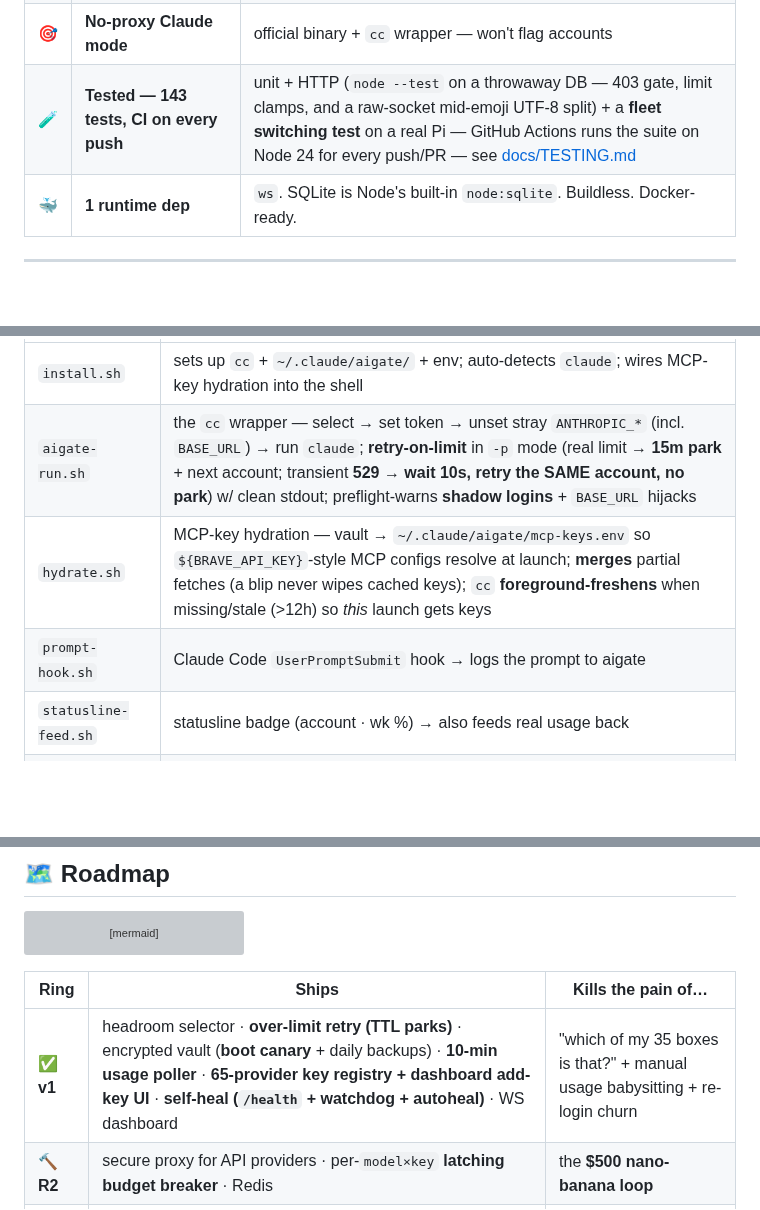
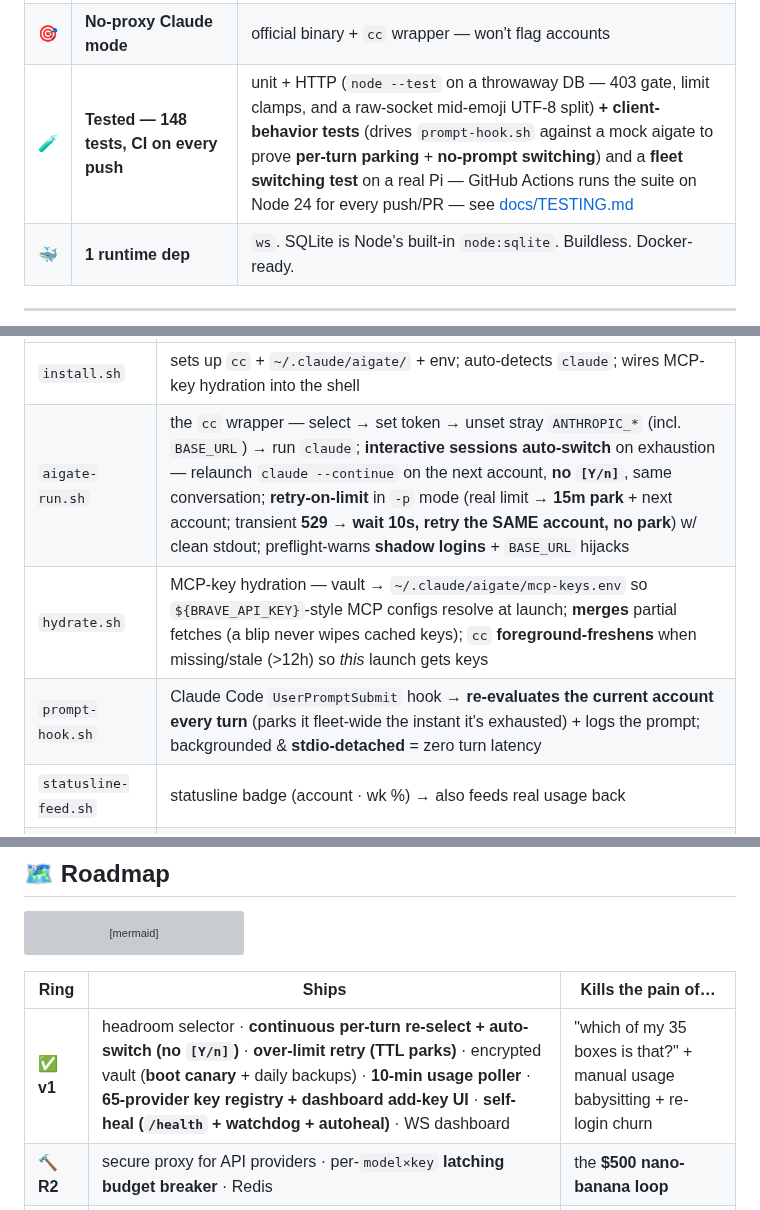
Before and after one commit to shoemoney/aigate, a Markdown page: README.md, 3 parts joined by grey strips. Drawn GitHub-style; blank space fills up the shorter version; grey boxes are pictures that could not be loaded.

```diff
--- a/README.md
+++ b/README.md
@@ -209,7 +217,7 @@ sequenceDiagram
 | 📊 | **Live dashboard** | account cards w/ usage bars (🚨 runaway, 🔑 re-auth), **provider-key manager**, streaming activity feed, per-host/device stats — WS auth rides a **`bearer.<token>` subprotocol**, never the URL |
 | 🗂️ | **Kanban board — internal/unstable** | **TODO / RUNNING / DONE / ERROR** columns, drag-reorder, atomic `claim`, heartbeat `activity`, `result`/`followup`/`retry` turns — WS live; see [screenshots](#️-board--kanban-for-agents) |
 | 🎯 | **No-proxy Claude mode** | official binary + `cc` wrapper — won't flag accounts |
-| 🧪 | **Tested — 143 tests, CI on every push** | unit + HTTP (`node --test` on a throwaway DB — 403 gate, limit clamps, and a raw-socket mid-emoji UTF-8 split) + a **fleet switching test** on a real Pi — GitHub Actions runs the suite on Node 24 for every push/PR — see [docs/TESTING.md](docs/TESTING.md) |
+| 🧪 | **Tested — 148 tests, CI on every push** | unit + HTTP (`node --test` on a throwaway DB — 403 gate, limit clamps, and a raw-socket mid-emoji UTF-8 split) **+ client-behavior tests** (drives `prompt-hook.sh` against a mock aigate to prove **per-turn parking** + **no-prompt switching**) and a **fleet switching test** on a real Pi — GitHub Actions runs the suite on Node 24 for every push/PR — see [docs/TESTING.md](docs/TESTING.md) |
 | 🐳 | **1 runtime dep** | `ws`. SQLite is Node's built-in `node:sqlite`. Buildless. Docker-ready. |
 
 ---
@@ -310,9 +318,9 @@ and auto-detects the `claude` binary.
 | File | Role |
 |---|---|
 | `install.sh` | sets up `cc` + `~/.claude/aigate/` + env; auto-detects `claude`; wires MCP-key hydration into the shell |
-| `aigate-run.sh` | the `cc` wrapper — select → set token → unset stray `ANTHROPIC_*` (incl. `BASE_URL`) → run `claude`; **retry-on-limit** in `-p` mode (real limit → **15m park** + next account; transient **529 → wait 10s, retry the SAME account, no park**) w/ clean stdout; preflight-warns **shadow logins** + `BASE_URL` hijacks |
+| `aigate-run.sh` | the `cc` wrapper — select → set token → unset stray `ANTHROPIC_*` (incl. `BASE_URL`) → run `claude`; **interactive sessions auto-switch** on exhaustion — relaunch `claude --continue` on the next account, **no `[Y/n]`**, same conversation; **retry-on-limit** in `-p` mode (real limit → **15m park** + next account; transient **529 → wait 10s, retry the SAME account, no park**) w/ clean stdout; preflight-warns **shadow logins** + `BASE_URL` hijacks |
 | `hydrate.sh` | MCP-key hydration — vault → `~/.claude/aigate/mcp-keys.env` so `${BRAVE_API_KEY}`-style MCP configs resolve at launch; **merges** partial fetches (a blip never wipes cached keys); `cc` **foreground-freshens** when missing/stale (>12h) so *this* launch gets keys |
-| `prompt-hook.sh` | Claude Code `UserPromptSubmit` hook → logs the prompt to aigate |
+| `prompt-hook.sh` | Claude Code `UserPromptSubmit` hook → **re-evaluates the current account every turn** (parks it fleet-wide the instant it's exhausted) + logs the prompt; backgrounded & **stdio-detached** = zero turn latency |
 | `statusline-feed.sh` | statusline badge (account · wk %) → also feeds real usage back |
 | `test-switching.sh` | end-to-end switching test (below) |
 
@@ -468,7 +476,7 @@ flowchart TD
 
 | Ring | Ships | Kills the pain of… |
 |---|---|---|
-| ✅ **v1** | headroom selector · **over-limit retry (TTL parks)** · encrypted vault (**boot canary** + daily backups) · **10-min usage poller** · **65-provider key registry + dashboard add-key UI** · **self-heal (`/health` + watchdog + autoheal)** · WS dashboard | "which of my 35 boxes is that?" + manual usage babysitting + re-login churn |
+| ✅ **v1** | headroom selector · **continuous per-turn re-select + auto-switch (no `[Y/n]`)** · **over-limit retry (TTL parks)** · encrypted vault (**boot canary** + daily backups) · **10-min usage poller** · **65-provider key registry + dashboard add-key UI** · **self-heal (`/health` + watchdog + autoheal)** · WS dashboard | "which of my 35 boxes is that?" + manual usage babysitting + re-login churn |
 | 🔨 **R2** | secure proxy for API providers · per-`model×key` **latching budget breaker** · Redis | the **$500 nano-banana loop** |
 | ⬜ **R3** | universal `keys(provider)` registry · **cost-first routing** (included quota → prepaid → paid) | paying twice for quota you already own |
 | ⬜ **R4** | inbox account discovery · fuller **agent capability registry** — the read-only `GET /api/capabilities` slice (counts + selectability + version) **already ships**; R4 is the metered, on-demand-handout registry layered on top | keys too annoying to use → agents just use them |
```
Also changed, not shown: other parts of README.md (+8 -0 lines), docs/TESTING.md (+19 -0 lines).
